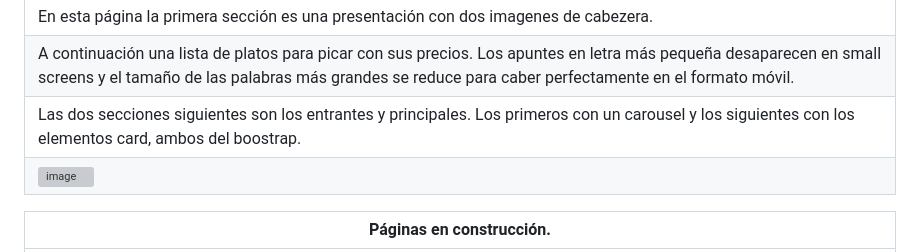
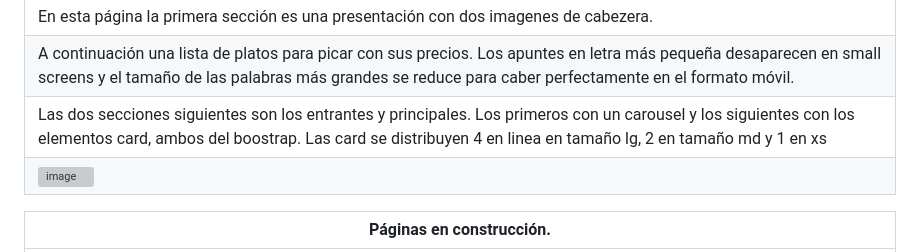
Before and after one commit to RamonFolguera/rfc-geekshubs-fsd-val-proyecto2-26012023, a Markdown page: README.md, the part around the change. Drawn GitHub-style; grey boxes are pictures that could not be loaded.

```diff
--- a/README.md
+++ b/README.md
@@ -53,7 +53,7 @@ Uno de los condicionantes más importantes a la hora de diseñar la website es q
 |-|
 |En esta página la primera sección es una presentación con dos imagenes de cabezera.|
 |A continuación una lista de platos para picar con sus precios. Los apuntes en letra más pequeña desaparecen en small screens y el tamaño de las palabras más grandes se reduce para caber perfectamente en el formato móvil.|
-|Las dos secciones siguientes son los entrantes y principales. Los primeros con un carousel y los siguientes con los elementos card, ambos del boostrap.|
+|Las dos secciones siguientes son los entrantes y principales. Los primeros con un carousel y los siguientes con los elementos card, ambos del boostrap. Las card se distribuyen 4 en linea en tamaño lg, 2 en tamaño md y 1 en xs|
 |![image](./img/readme/Menu.png)|
 
 |Páginas en construcción.|
```
